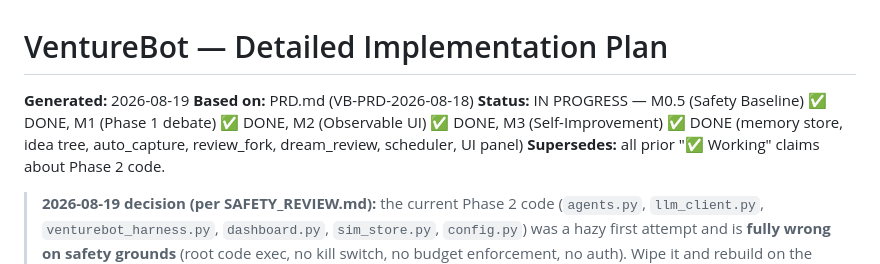
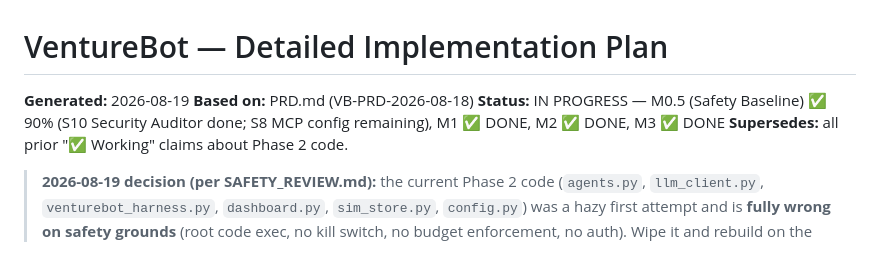
Before and after one commit to tdk67/venturebot, a Markdown page: IMPLEMENTATION_PLAN.md, the part around the change. Rendered like a GitHub page.

Commit message:
docs: mark S10 complete in plan status

```diff
--- a/IMPLEMENTATION_PLAN.md
+++ b/IMPLEMENTATION_PLAN.md
@@ -2,7 +2,7 @@
 
 **Generated:** 2026-08-19
 **Based on:** PRD.md (VB-PRD-2026-08-18)
-**Status:** IN PROGRESS — M0.5 (Safety Baseline) ✅ DONE, M1 (Phase 1 debate) ✅ DONE, M2 (Observable UI) ✅ DONE, M3 (Self-Improvement) ✅ DONE (memory store, idea tree, auto_capture, review_fork, dream_review, scheduler, UI panel)
+**Status:** IN PROGRESS — M0.5 (Safety Baseline) ✅ 90% (S10 Security Auditor done; S8 MCP config remaining), M1 ✅ DONE, M2 ✅ DONE, M3 ✅ DONE
 **Supersedes:** all prior "✅ Working" claims about Phase 2 code.
 
 > **2026-08-19 decision (per SAFETY_REVIEW.md):** the current Phase 2 code
```
